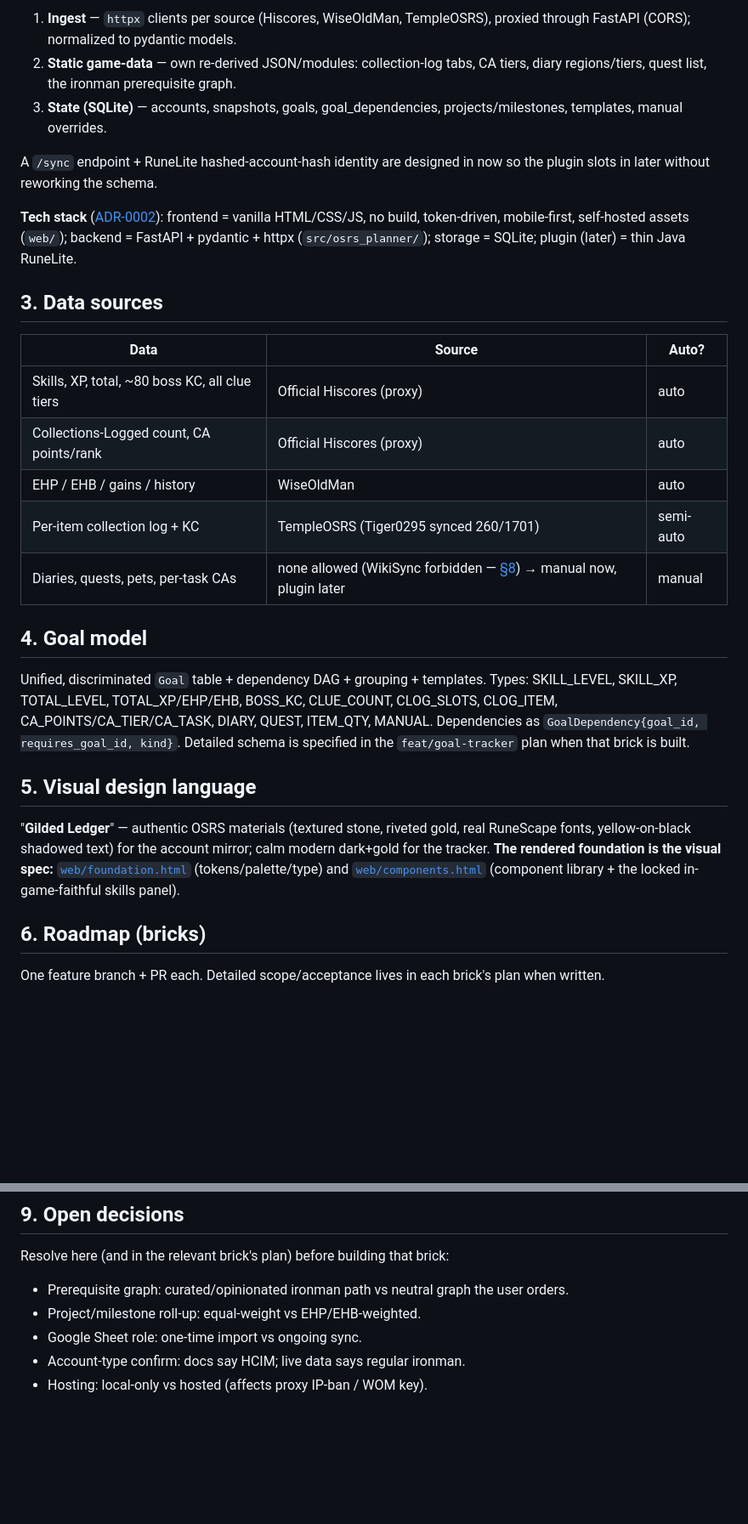
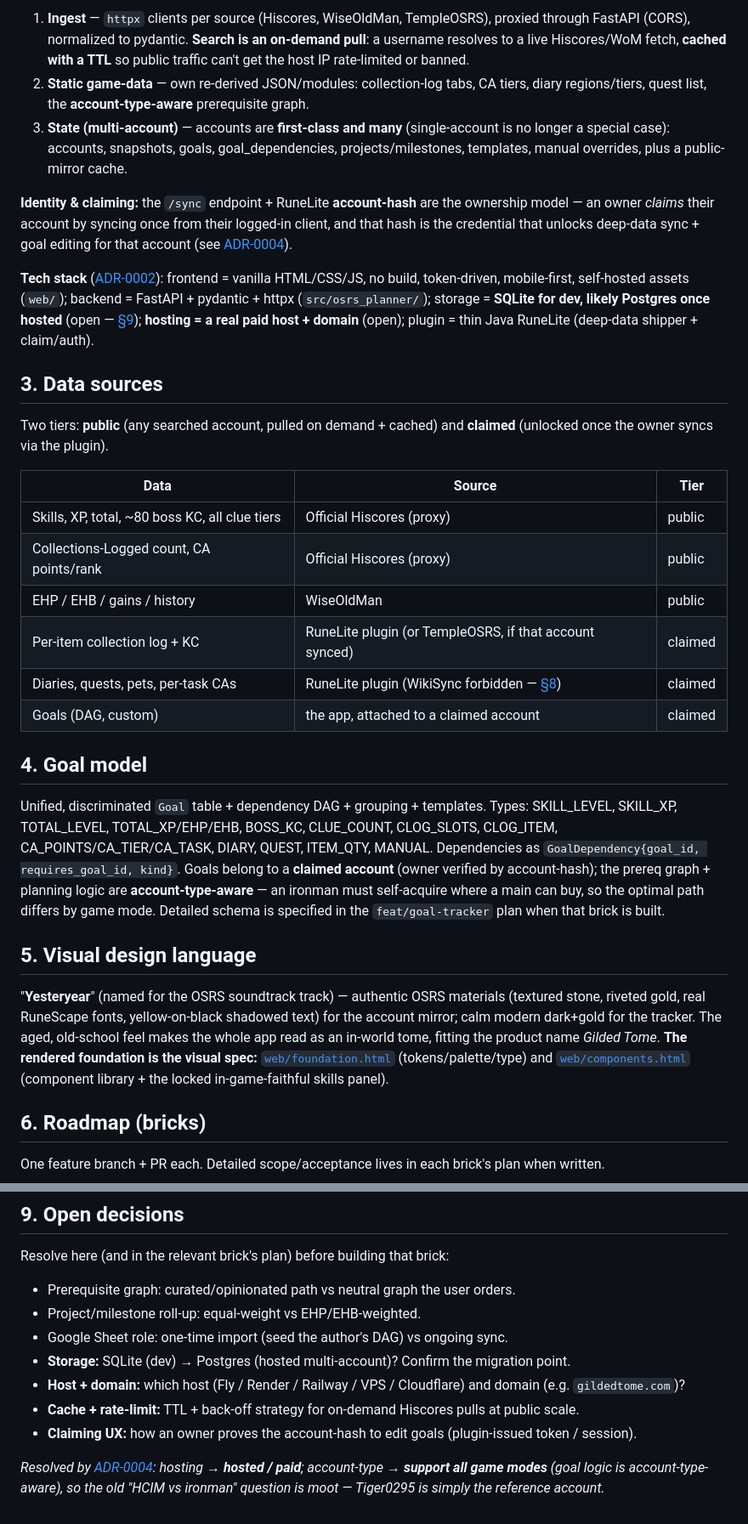
Before and after one commit to retrogramx/osrs-planner-tool, a Markdown page: SPEC.md, 2 parts joined by grey strips. Shown at 85% size. Drawn GitHub-style; blank space fills up the shorter version.

```diff
--- a/SPEC.md
+++ b/SPEC.md
@@ -29,29 +31,32 @@ Three layers + a plugin seam (see [ADR-0003](decisions/2026-06-13-0003-three-lay
 
-1. **Ingest** — `httpx` clients per source (Hiscores, WiseOldMan, TempleOSRS), proxied through FastAPI (CORS); normalized to pydantic models.
-2. **Static game-data** — own re-derived JSON/modules: collection-log tabs, CA tiers, diary regions/tiers, quest list, the ironman prerequisite graph.
-3. **State (SQLite)** — accounts, snapshots, goals, goal_dependencies, projects/milestones, templates, manual overrides.
+1. **Ingest** — `httpx` clients per source (Hiscores, WiseOldMan, TempleOSRS), proxied through FastAPI (CORS), normalized to pydantic. **Search is an on-demand pull**: a username resolves to a live Hiscores/WoM fetch, **cached with a TTL** so public traffic can't get the host IP rate-limited or banned.
+2. **Static game-data** — own re-derived JSON/modules: collection-log tabs, CA tiers, diary regions/tiers, quest list, the **account-type-aware** prerequisite graph.
+3. **State (multi-account)** — accounts are **first-class and many** (single-account is no longer a special case): accounts, snapshots, goals, goal_dependencies, projects/milestones, templates, manual overrides, plus a public-mirror cache.
 
-A `/sync` endpoint + RuneLite hashed-account-hash identity are designed in now so the plugin slots in later without reworking the schema.
+**Identity & claiming:** the `/sync` endpoint + RuneLite **account-hash** are the ownership model — an owner *claims* their account by syncing once from their logged-in client, and that hash is the credential that unlocks deep-data sync + goal editing for that account (see [ADR-0004](decisions/2026-06-13-0004-public-multi-account.md)).
 
-**Tech stack** ([ADR-0002](decisions/2026-06-13-0002-frontend-vanilla-no-build.md)): frontend = vanilla HTML/CSS/JS, no build, token-driven, mobile-first, self-hosted assets (`web/`); backend = FastAPI + pydantic + httpx (`src/osrs_planner/`); storage = SQLite; plugin (later) = thin Java RuneLite.
+**Tech stack** ([ADR-0002](decisions/2026-06-13-0002-frontend-vanilla-no-build.md)): frontend = vanilla HTML/CSS/JS, no build, token-driven, mobile-first, self-hosted assets (`web/`); backend = FastAPI + pydantic + httpx (`src/osrs_planner/`); storage = **SQLite for dev, likely Postgres once hosted** (open — [§9](#9-open-decisions)); **hosting = a real paid host + domain** (open); plugin = thin Java RuneLite (deep-data shipper + claim/auth).
 
 ## 3. Data sources
 
-| Data | Source | Auto? |
+Two tiers: **public** (any searched account, pulled on demand + cached) and **claimed** (unlocked once the owner syncs via the plugin).
+
+| Data | Source | Tier |
 |---|---|---|
-| Skills, XP, total, ~80 boss KC, all clue tiers | Official Hiscores (proxy) | auto |
-| Collections-Logged count, CA points/rank | Official Hiscores (proxy) | auto |
-| EHP / EHB / gains / history | WiseOldMan | auto |
-| Per-item collection log + KC | TempleOSRS (Tiger0295 synced 260/1701) | semi-auto |
-| Diaries, quests, pets, per-task CAs | none allowed (WikiSync forbidden — [§8](#8-references-durable-citations)) → manual now, plugin later | manual |
+| Skills, XP, total, ~80 boss KC, all clue tiers | Official Hiscores (proxy) | public |
+| Collections-Logged count, CA points/rank | Official Hiscores (proxy) | public |
+| EHP / EHB / gains / history | WiseOldMan | public |
+| Per-item collection log + KC | RuneLite plugin (or TempleOSRS, if that account synced) | claimed |
+| Diaries, quests, pets, per-task CAs | RuneLite plugin (WikiSync forbidden — [§8](#8-references-durable-citations)) | claimed |
+| Goals (DAG, custom) | the app, attached to a claimed account | claimed |
 
 ## 4. Goal model
 
-Unified, discriminated `Goal` table + dependency DAG + grouping + templates. Types: SKILL_LEVEL, SKILL_XP, TOTAL_LEVEL, TOTAL_XP/EHP/EHB, BOSS_KC, CLUE_COUNT, CLOG_SLOTS, CLOG_ITEM, CA_POINTS/CA_TIER/CA_TASK, DIARY, QUEST, ITEM_QTY, MANUAL. Dependencies as `GoalDependency{goal_id, requires_goal_id, kind}`. Detailed schema is specified in the `feat/goal-tracker` plan when that brick is built.
+Unified, discriminated `Goal` table + dependency DAG + grouping + templates. Types: SKILL_LEVEL, SKILL_XP, TOTAL_LEVEL, TOTAL_XP/EHP/EHB, BOSS_KC, CLUE_COUNT, CLOG_SLOTS, CLOG_ITEM, CA_POINTS/CA_TIER/CA_TASK, DIARY, QUEST, ITEM_QTY, MANUAL. Dependencies as `GoalDependency{goal_id, requires_goal_id, kind}`. Goals belong to a **claimed account** (owner verified by account-hash); the prereq graph + planning logic are **account-type-aware** — an ironman must self-acquire where a main can buy, so the optimal path differs by game mode. Detailed schema is specified in the `feat/goal-tracker` plan when that brick is built.
 
 ## 5. Visual design language
 
-"**Gilded Ledger**" — authentic OSRS materials (textured stone, riveted gold, real RuneScape fonts, yellow-on-black shadowed text) for the account mirror; calm modern dark+gold for the tracker. **The rendered foundation is the visual spec:** [`web/foundation.html`](web/foundation.html) (tokens/palette/type) and [`web/components.html`](web/components.html) (component library + the locked in-game-faithful skills panel).
+"**Yesteryear**" (named for the OSRS soundtrack track) — authentic OSRS materials (textured stone, riveted gold, real RuneScape fonts, yellow-on-black shadowed text) for the account mirror; calm modern dark+gold for the tracker. The aged, old-school feel makes the whole app read as an in-world tome, fitting the product name *Gilded Tome*. **The rendered foundation is the visual spec:** [`web/foundation.html`](web/foundation.html) (tokens/palette/type) and [`web/components.html`](web/components.html) (component library + the locked in-game-faithful skills panel).
 
 ## 6. Roadmap (bricks)
 
@@ -89,8 +97,12 @@ One feature branch + PR each. Detailed scope/acceptance lives in each brick's pl
 ## 9. Open decisions
 
 Resolve here (and in the relevant brick's plan) before building that brick:
-- Prerequisite graph: curated/opinionated ironman path vs neutral graph the user orders.
+- Prerequisite graph: curated/opinionated path vs neutral graph the user orders.
 - Project/milestone roll-up: equal-weight vs EHP/EHB-weighted.
-- Google Sheet role: one-time import vs ongoing sync.
-- Account-type confirm: docs say HCIM; live data says regular ironman.
-- Hosting: local-only vs hosted (affects proxy IP-ban / WOM key).
+- Google Sheet role: one-time import (seed the author's DAG) vs ongoing sync.
+- **Storage:** SQLite (dev) → Postgres (hosted multi-account)? Confirm the migration point.
+- **Host + domain:** which host (Fly / Render / Railway / VPS / Cloudflare) and domain (e.g. `gildedtome.com`)?
+- **Cache + rate-limit:** TTL + back-off strategy for on-demand Hiscores pulls at public scale.
+- **Claiming UX:** how an owner proves the account-hash to edit goals (plugin-issued token / session).
+
+*Resolved by [ADR-0004](decisions/2026-06-13-0004-public-multi-account.md): hosting → **hosted / paid**; account-type → **support all game modes** (goal logic is account-type-aware), so the old "HCIM vs ironman" question is moot — Tiger0295 is simply the reference account.*
```
Also changed, not shown: other parts of SPEC.md (+16 -11 lines), decisions/2026-06-13-0004-public-multi-account.md (added, +34 -0 lines), plans/2026-06-13-app-shell.md (+4 -2 lines).
